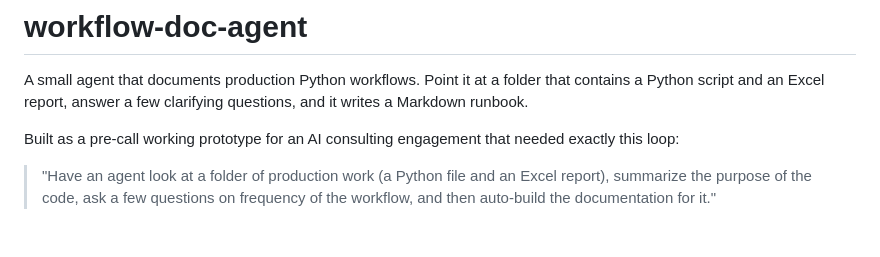
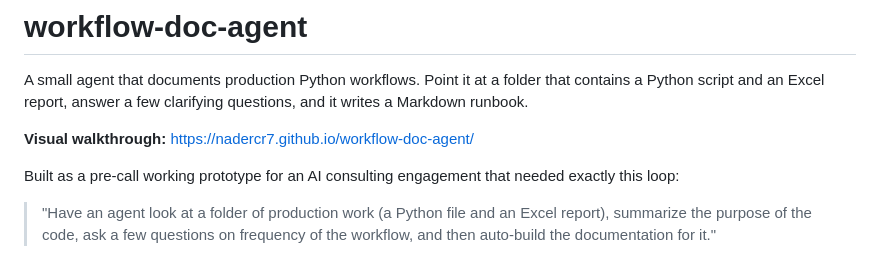
Before and after one commit to Nadercr7/workflow-doc-agent, a Markdown page: README.md, the part around the change. Drawn GitHub-style; blank space fills up the shorter version.

Commit message:
README: link to live walkthrough site

```diff
--- a/README.md
+++ b/README.md
@@ -3,6 +3,8 @@
 A small agent that documents production Python workflows. Point it at a folder
 that contains a Python script and an Excel report, answer a few clarifying
 questions, and it writes a Markdown runbook.
+
+**Visual walkthrough:** https://nadercr7.github.io/workflow-doc-agent/
 
 Built as a pre-call working prototype for an AI consulting engagement that
 needed exactly this loop:
```
